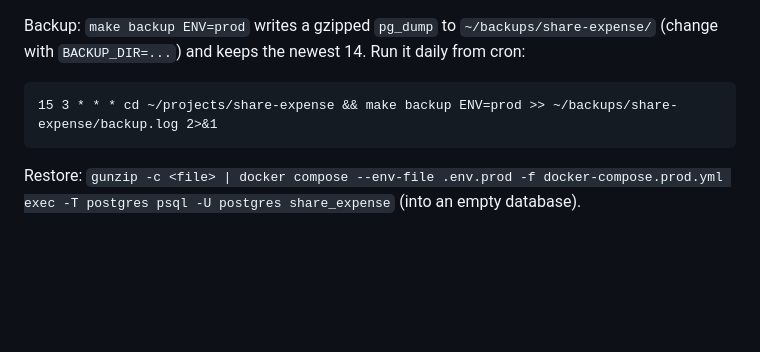
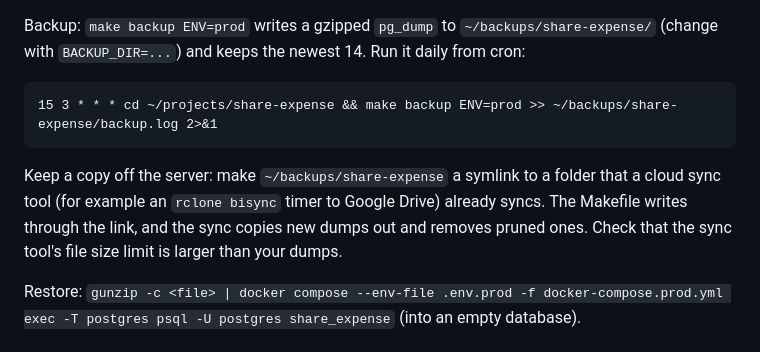
Before and after one commit to Monireach88/share-expense, a Markdown page: DOCKER_SETUP.md, the part around the change. Drawn GitHub-style; blank space fills up the shorter version.

Commit message:
docs: explain how to keep database backups off the server

````diff
--- a/DOCKER_SETUP.md
+++ b/DOCKER_SETUP.md
@@ -106,6 +106,8 @@ Backup: `make backup ENV=prod` writes a gzipped `pg_dump` to `~/backups/share-ex
 15 3 * * * cd ~/projects/share-expense && make backup ENV=prod >> ~/backups/share-expense/backup.log 2>&1
 ```
 
+Keep a copy off the server: make `~/backups/share-expense` a symlink to a folder that a cloud sync tool (for example an `rclone bisync` timer to Google Drive) already syncs. The Makefile writes through the link, and the sync copies new dumps out and removes pruned ones. Check that the sync tool's file size limit is larger than your dumps.
+
 Restore: `gunzip -c <file> | docker compose --env-file .env.prod -f docker-compose.prod.yml exec -T postgres psql -U postgres share_expense` (into an empty database).
 
 ## Troubleshooting
````
